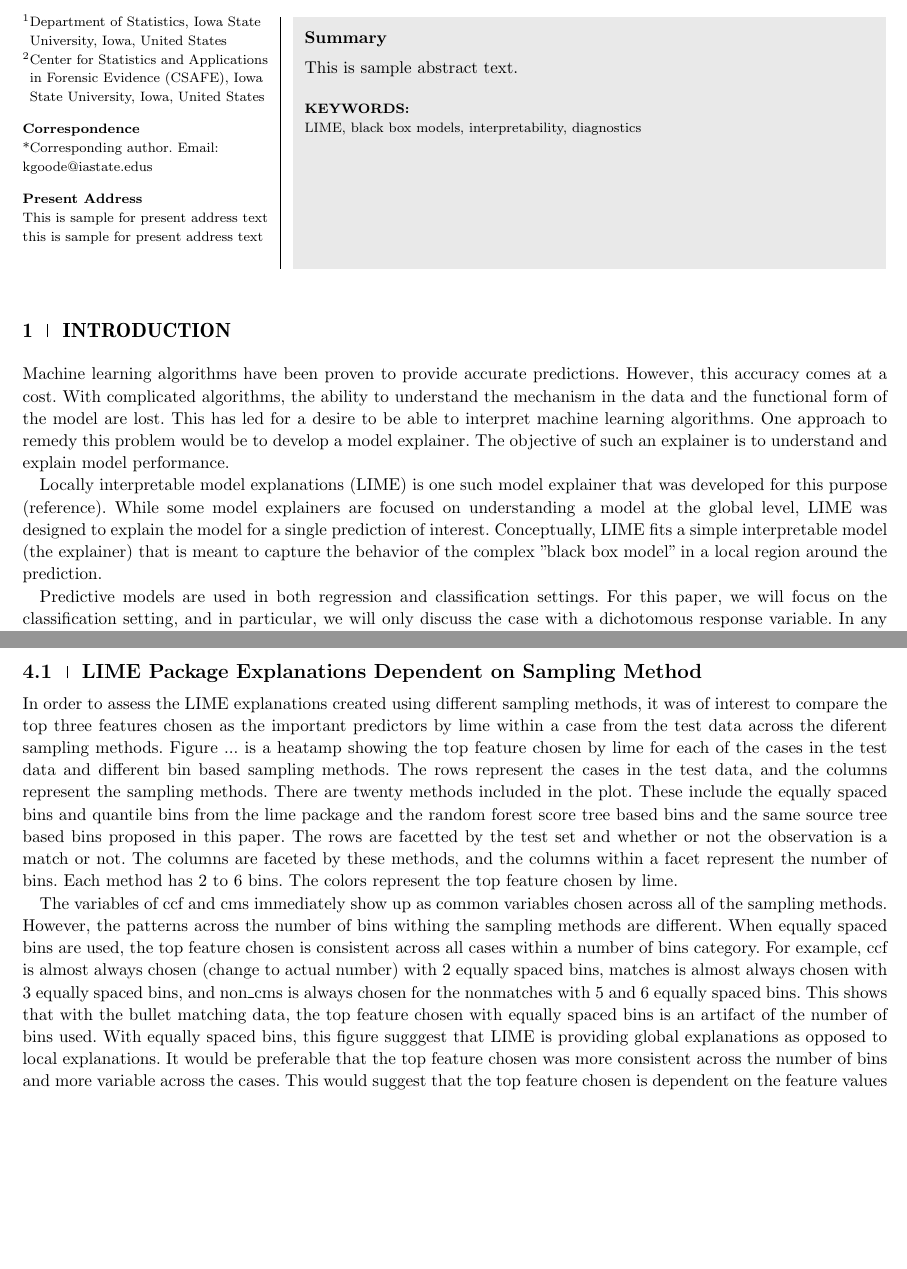
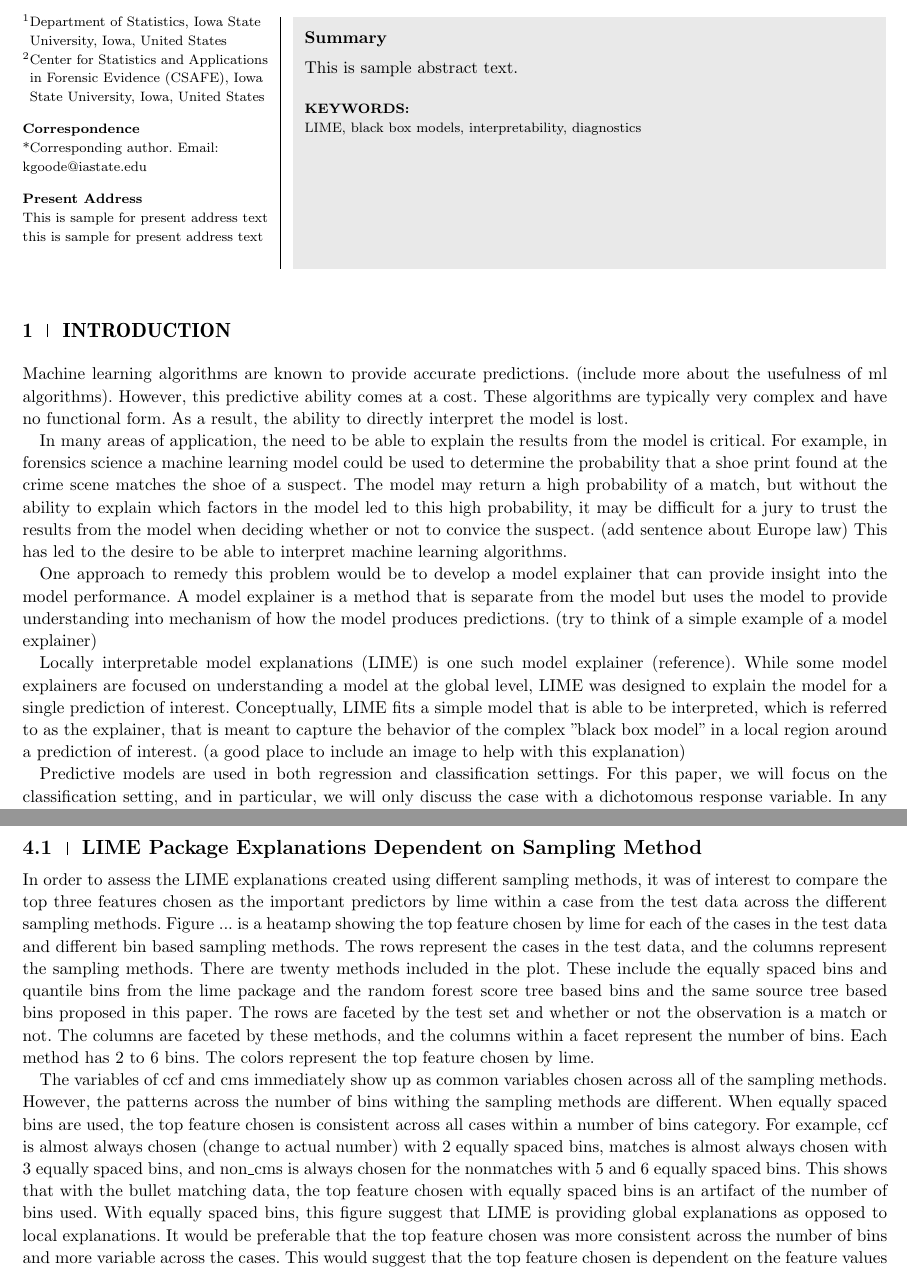
Before and after one commit to goodekat/LIME-research-journals, a LaTeX thesis (papers/Visual Diagnostics of a Model Explainer/visual-diagnostics-of-a-model-explainer.tex): two parts of pages 1 and 3 of 4, joined at a grey line, cut so that both start at the same text, the shorter picture padded with empty space. The pictures show the PDF file papers/Visual Diagnostics of a Model Explainer/visual-diagnostics-of-a-model-explainer.pdf that the author committed with the source.

Commit message:
worked on intro to paper

```diff
--- a/papers/Visual Diagnostics of a Model Explainer/visual-diagnostics-of-a-model-explainer.tex
+++ b/papers/Visual Diagnostics of a Model Explainer/visual-diagnostics-of-a-model-explainer.tex
@@ -26,7 +26,7 @@
 
 \address[2]{\orgdiv{Center for Statistics and Applications in Forensic Evidence (CSAFE)}, \orgname{Iowa State University}, \orgaddress{\state{Iowa}, \country{United States}}}
 
-\corres{*Corresponding author. \email{kgoode@iastate.edus}}
+\corres{*Corresponding author. \email{kgoode@iastate.edu}}
 
 \presentaddress{This is sample for present address text this is sample for present address text}
 
@@ -44,9 +44,13 @@
 
 \section{Introduction}
 
-Machine learning algorithms have been proven to provide accurate predictions. However, this accuracy comes at a cost. With complicated algorithms, the ability to understand the mechanism in the data and the functional form of the model are lost. This has led for a desire to be able to interpret machine learning algorithms. One approach to remedy this problem would be to develop a model explainer. The objective of such an explainer is to understand and explain model performance.
+Machine learning algorithms are known to provide accurate predictions. (include more about the usefulness of ml algorithms). However, this predictive ability comes at a cost. These algorithms are typically very complex and have no functional form. As a result, the ability to directly interpret the model is lost.
 
-Locally interpretable model explanations (LIME) is one such model explainer that was developed for this purpose (reference). While some model explainers are focused on understanding a model at the global level, LIME was designed to explain the model for a single prediction of interest. Conceptually, LIME fits a simple interpretable model (the explainer) that is meant to capture the behavior of the complex "black box model" in a local region around the prediction.
+In many areas of application, the need to be able to explain the results from the model is critical. For example, in forensics science a machine learning model could be used to determine the probability that a shoe print found at the crime scene matches the shoe of a suspect. The model may return a high probability of a match, but without the ability to explain which factors in the model led to this high probability, it may be difficult for a jury to trust the results from the model when deciding whether or not to convice the suspect. (add sentence about Europe law) This has led to the desire to be able to interpret machine learning algorithms.
+
+One approach to remedy this problem would be to develop a model explainer that can provide insight into the model performance. A model explainer is a method that is separate from the model but uses the model to provide understanding into mechanism of how the model produces predictions. (try to think of a simple example of a model explainer)
+
+Locally interpretable model explanations (LIME) is one such model explainer (reference). While some model explainers are focused on understanding a model at the global level, LIME was designed to explain the model for a single prediction of interest. Conceptually, LIME fits a simple model that is able to be interpreted, which is referred to as the explainer, that is meant to capture the behavior of the complex "black box model" in a local region around a prediction of interest. (a good place to include an image to help with this explanation)
 
 Predictive models are used in both regression and classification settings. For this paper, we will focus on the classification setting, and in particular, we will only discuss the case with a dichotomous response variable. In any case, when a predictive model is being developed, the data is usually divided into training and testing portions. The training data is used to fit the complex model, and the testing data is used to assess the model. The complex model can applied to the features in the testing data, and the resulting predictions can be compared to ground truth. Of interest during this assessment are the cases when the model is wrong. In the dichotomous response classification case, there are two ways in which the model can be wrong. The model can make a type I error in which..., or the model can make a type II error in which...
 
@@ -106,9 +110,9 @@ The methods of equally spaced bins and quantile bins also allow the user to spec
 
 \subsection{LIME Package Explanations Dependent on Sampling Method}
 
-In order to assess the LIME explanations created using different sampling methods, it was of interest to compare the top three features chosen as the important predictors by lime within a case from the test data across the diferent sampling methods. Figure ... is a heatamp showing the top feature chosen by lime for each of the cases in the test data and different bin based sampling methods. The rows represent the cases in the test data, and the columns represent the sampling methods. There are twenty methods included in the plot. These include the equally spaced bins and quantile bins from the lime package and the random forest score tree based bins and the same source tree based bins proposed in this paper. The rows are facetted by the test set and whether or not the observation is a match or not. The columns are faceted by these methods, and the columns within a facet represent the number of bins. Each method has 2 to 6 bins. The colors represent the top feature chosen by lime.
+In order to assess the LIME explanations created using different sampling methods, it was of interest to compare the top three features chosen as the important predictors by lime within a case from the test data across the different sampling methods. Figure ... is a heatamp showing the top feature chosen by lime for each of the cases in the test data and different bin based sampling methods. The rows represent the cases in the test data, and the columns represent the sampling methods. There are twenty methods included in the plot. These include the equally spaced bins and quantile bins from the lime package and the random forest score tree based bins and the same source tree based bins proposed in this paper. The rows are faceted by the test set and whether or not the observation is a match or not. The columns are faceted by these methods, and the columns within a facet represent the number of bins. Each method has 2 to 6 bins. The colors represent the top feature chosen by lime.
 
-The variables of ccf and cms immediately show up as common variables chosen across all of the sampling methods. However, the patterns across the number of bins withing the sampling methods are different. When equally spaced bins are used, the top feature chosen is consistent across all cases within a number of bins category. For example, ccf is almost always chosen (change to actual number) with 2 equally spaced bins, matches is almost always chosen with 3 equally spaced bins, and non\_cms is always chosen for the nonmatches with 5 and 6 equally spaced bins. This shows that with the bullet matching data, the top feature chosen with equally spaced bins is an artifact of the number of bins used. With equally spaced bins, this figure sugggest that LIME is providing global explanations as opposed to local explanations. It would be preferable that the top feature chosen was more consistent across the number of bins and more variable across the cases. This would suggest that the top feature chosen is dependent on the feature values associated with a particular case and not just on which feature is the best explainer when $b$ number of bins are used.
+The variables of ccf and cms immediately show up as common variables chosen across all of the sampling methods. However, the patterns across the number of bins withing the sampling methods are different. When equally spaced bins are used, the top feature chosen is consistent across all cases within a number of bins category. For example, ccf is almost always chosen (change to actual number) with 2 equally spaced bins, matches is almost always chosen with 3 equally spaced bins, and non\_cms is always chosen for the nonmatches with 5 and 6 equally spaced bins. This shows that with the bullet matching data, the top feature chosen with equally spaced bins is an artifact of the number of bins used. With equally spaced bins, this figure suggest that LIME is providing global explanations as opposed to local explanations. It would be preferable that the top feature chosen was more consistent across the number of bins and more variable across the cases. This would suggest that the top feature chosen is dependent on the feature values associated with a particular case and not just on which feature is the best explainer when $b$ number of bins are used.
 
 %\backmatter
 
```
Also changed, not shown: papers/Visual Diagnostics of a Model Explainer/visual-diagnostics-of-a-model-explainer-concordance.tex (+1 -1 lines), papers/Visual Diagnostics of a Model Explainer/visual-diagnostics-of-a-model-explainer.pdf, papers/Visual Diagnostics of a Model Explainer/visual-diagnostics-of-a-model-explainer.tex (2 more changed lines), 4 other files.
